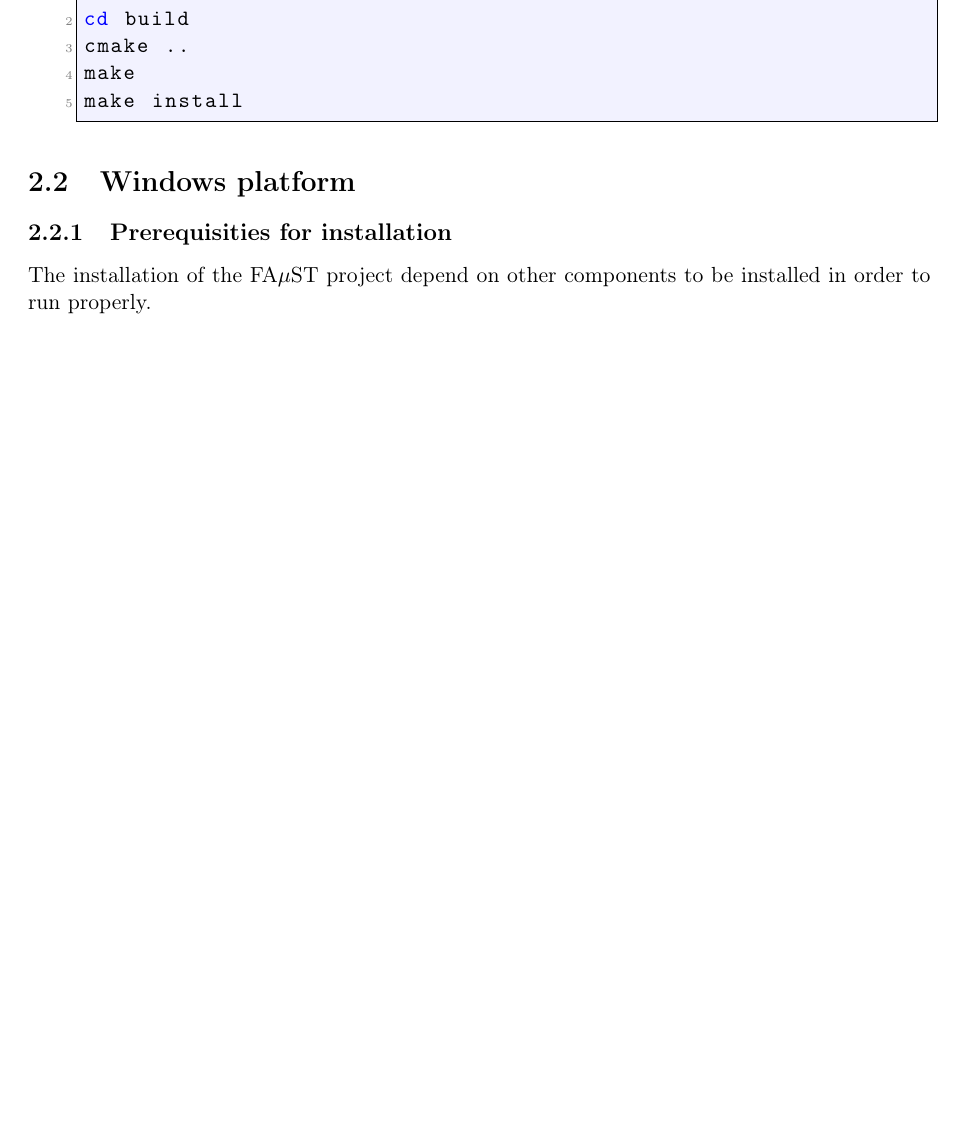
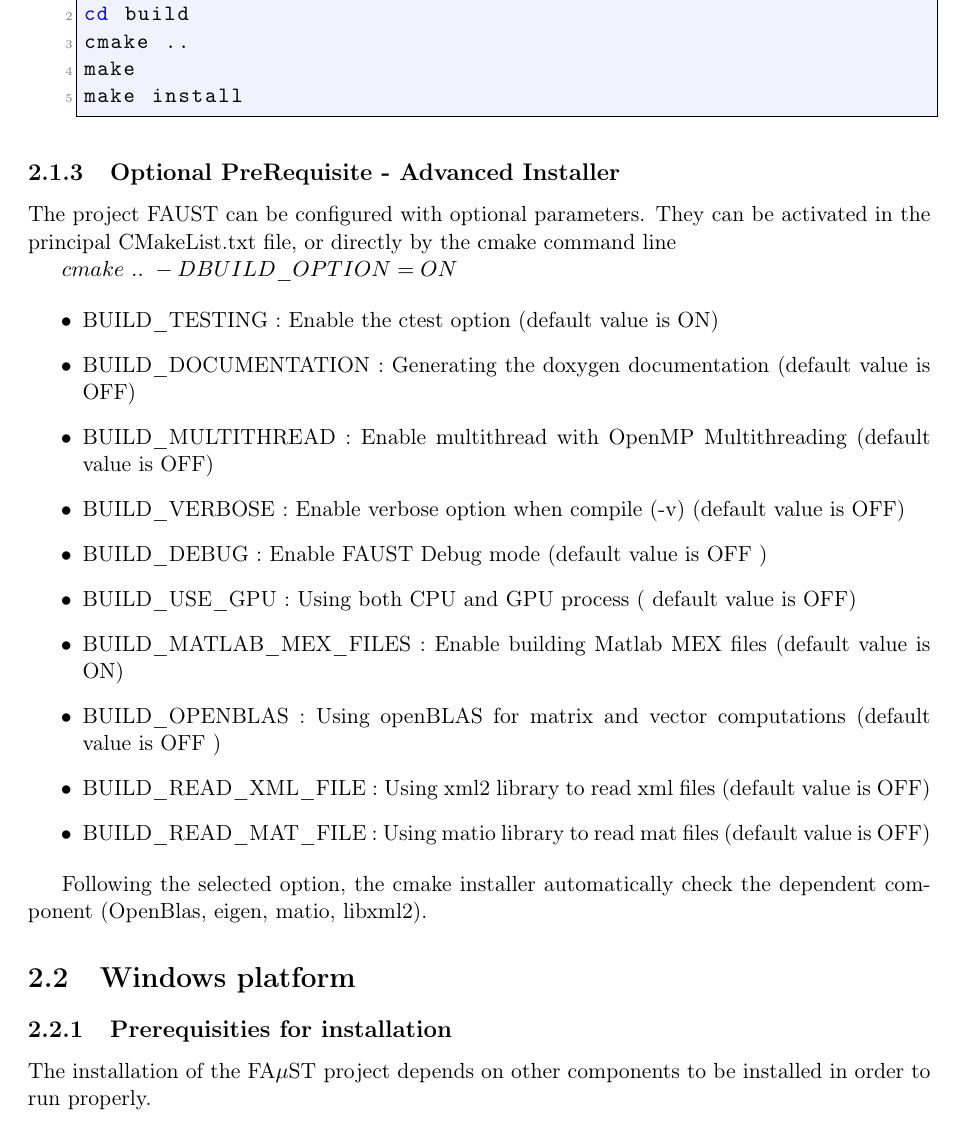
Before and after one commit to macnetic/faust, a LaTeX document (gen_doc/LaTeX/Faust.tex, which reads gen_doc/LaTeX/chapInstall.tex): part of page 4 of 10 before the commit and part of page 5 of 11 after it, cut so that both start at the same text, the shorter picture padded with empty space. Compiled offline with pdfLaTeX.

Commit message:
latex doc

```diff
--- a/gen_doc/LaTeX/chapInstall.tex
+++ b/gen_doc/LaTeX/chapInstall.tex
@@ -20,11 +43,32 @@
 \end{lstlisting}
 \end{itemize}
 
+\subsection{Optional PreRequisite - Advanced Installer}\label{sec:UnixOptionalInstall}
+
+The project FAUST can be configured with optional parameters. They can be activated in the principal CMakeList.txt file, or directly by  the cmake command line
+
+$cmake\ ..\ -DBUILD\_OPTION=ON$
+
+\begin{itemize}
+\item BUILD\_TESTING : Enable the ctest option (default value is ON)
+\item BUILD\_DOCUMENTATION : Generating the doxygen documentation (default value is OFF)
+\item BUILD\_MULTITHREAD : Enable multithread with OpenMP Multithreading (default value is OFF)
+\item BUILD\_VERBOSE : Enable verbose option when compile (-v) (default value is OFF)
+\item BUILD\_DEBUG : Enable FAUST Debug mode (default value is OFF )
+\item BUILD\_USE\_GPU : Using both CPU and GPU process ( default value is OFF)
+\item BUILD\_MATLAB\_MEX\_FILES : Enable building Matlab MEX files (default value is ON)
+\item BUILD\_OPENBLAS : Using openBLAS for matrix and vector computations (default value is OFF )
+\item BUILD\_READ\_XML\_FILE : Using xml2 library to read xml files (default value is OFF)
+\item BUILD\_READ\_MAT\_FILE : Using matio library to read mat files (default value is OFF)
+\end{itemize}
+
+Following the selected option, the cmake installer automatically check the dependent component (OpenBlas, eigen, matio, libxml2).
+
 
 \section{Windows platform}\label{sec:WinInstall}
 
 \subsection{Prerequisities for installation}\label{sec:WinPrerequisitiesInstall}
-The installation of the FA$\mu$ST project depend on other components to be installed in order to run properly.
+The installation of the FA$\mu$ST project depends on other components to be installed in order to run properly.
 \begin{enumerate}
 \item \textbf{Install MinGW} "Minimalist GNU for Windows" \url{http://www.mingw.org/}
 \url{https://sourceforge.net/projects/mingw/files/latest/download?source=files}
```
Also changed, not shown: gen_doc/LaTeX/Faust.tex (+0 -5 lines), gen_doc/LaTeX/chapInstall.tex (30 more changed lines).
